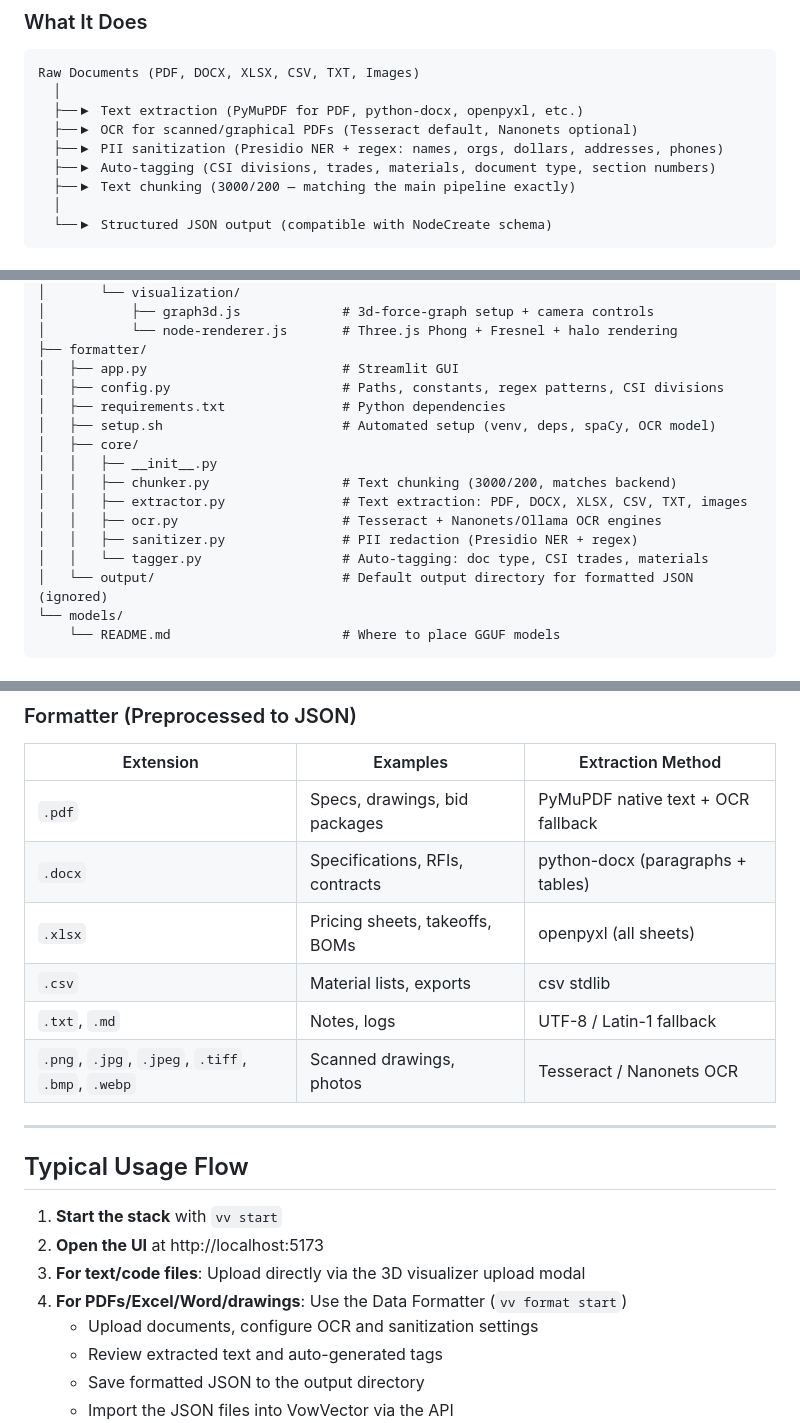
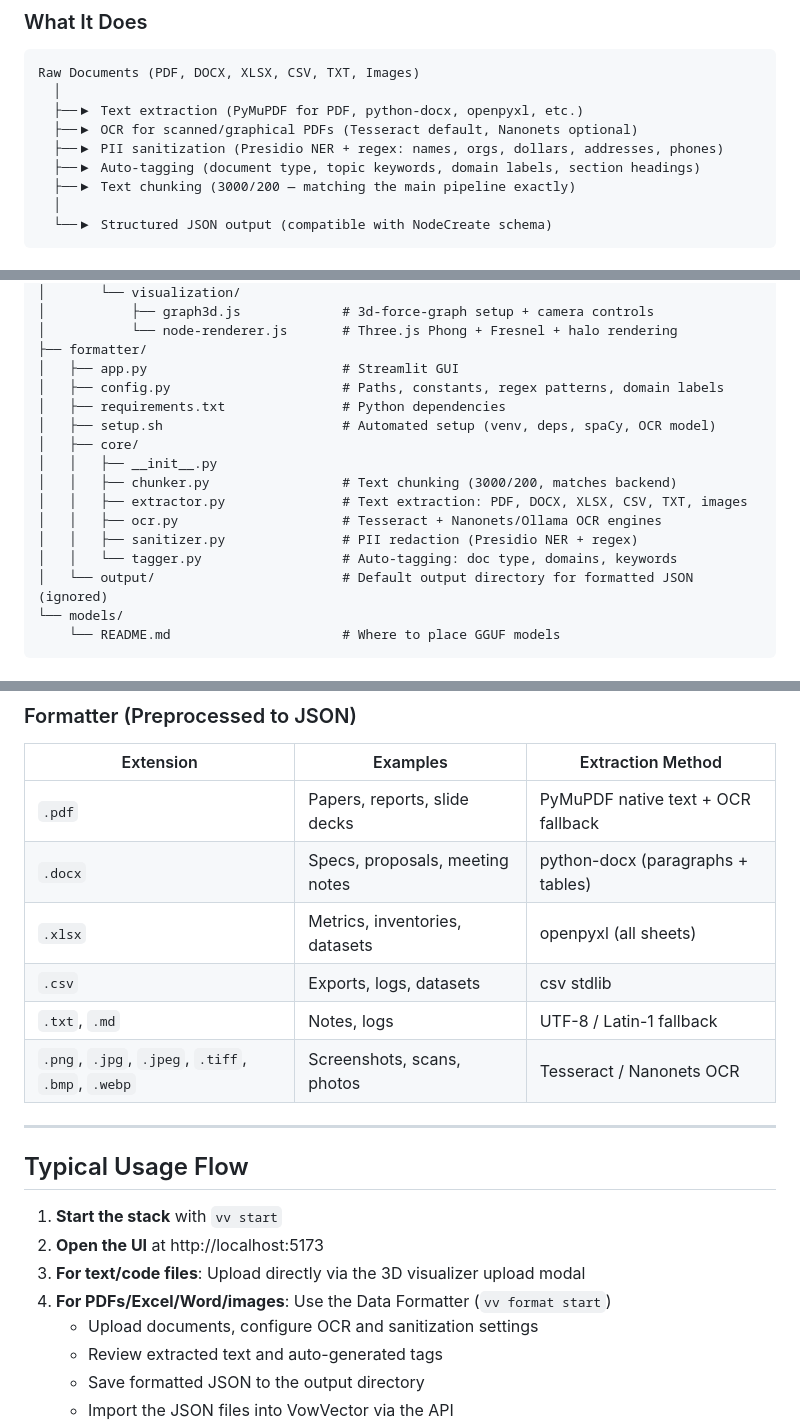
Before and after one commit to SnowTy80/VowVector, a Markdown page: README.md, 3 parts joined by grey strips. Drawn GitHub-style.

```diff
--- a/README.md
+++ b/README.md
@@ -299,7 +299,7 @@ Raw Documents (PDF, DOCX, XLSX, CSV, TXT, Images)
   ├──▶ Text extraction (PyMuPDF for PDF, python-docx, openpyxl, etc.)
   ├──▶ OCR for scanned/graphical PDFs (Tesseract default, Nanonets optional)
   ├──▶ PII sanitization (Presidio NER + regex: names, orgs, dollars, addresses, phones)
-  ├──▶ Auto-tagging (CSI divisions, trades, materials, document type, section numbers)
+  ├──▶ Auto-tagging (document type, topic keywords, domain labels, section headings)
   ├──▶ Text chunking (3000/200 — matching the main pipeline exactly)
   │
   └──▶ Structured JSON output (compatible with NodeCreate schema)
@@ -698,7 +698,7 @@ VowVector/
 │           └── node-renderer.js       # Three.js Phong + Fresnel + halo rendering
 ├── formatter/
 │   ├── app.py                         # Streamlit GUI
-│   ├── config.py                      # Paths, constants, regex patterns, CSI divisions
+│   ├── config.py                      # Paths, constants, regex patterns, domain labels
 │   ├── requirements.txt               # Python dependencies
 │   ├── setup.sh                       # Automated setup (venv, deps, spaCy, OCR model)
 │   ├── core/
@@ -707,7 +707,7 @@ VowVector/
 │   │   ├── extractor.py               # Text extraction: PDF, DOCX, XLSX, CSV, TXT, images
 │   │   ├── ocr.py                     # Tesseract + Nanonets/Ollama OCR engines
 │   │   ├── sanitizer.py               # PII redaction (Presidio NER + regex)
-│   │   └── tagger.py                  # Auto-tagging: doc type, CSI trades, materials
+│   │   └── tagger.py                  # Auto-tagging: doc type, domains, keywords
 │   └── output/                        # Default output directory for formatted JSON (ignored)
 └── models/
     └── README.md                      # Where to place GGUF models
@@ -730,12 +730,12 @@ VowVector/
 
 | Extension             | Examples                           | Extraction Method               |
 |-----------------------|------------------------------------|---------------------------------|
-| `.pdf`                | Specs, drawings, bid packages      | PyMuPDF native text + OCR fallback |
-| `.docx`               | Specifications, RFIs, contracts    | python-docx (paragraphs + tables) |
-| `.xlsx`               | Pricing sheets, takeoffs, BOMs     | openpyxl (all sheets)           |
-| `.csv`                | Material lists, exports            | csv stdlib                      |
+| `.pdf`                | Papers, reports, slide decks       | PyMuPDF native text + OCR fallback |
+| `.docx`               | Specs, proposals, meeting notes    | python-docx (paragraphs + tables) |
+| `.xlsx`               | Metrics, inventories, datasets     | openpyxl (all sheets)           |
+| `.csv`                | Exports, logs, datasets            | csv stdlib                      |
 | `.txt`, `.md`         | Notes, logs                        | UTF-8 / Latin-1 fallback       |
-| `.png`, `.jpg`, `.jpeg`, `.tiff`, `.bmp`, `.webp` | Scanned drawings, photos | Tesseract / Nanonets OCR |
+| `.png`, `.jpg`, `.jpeg`, `.tiff`, `.bmp`, `.webp` | Screenshots, scans, photos | Tesseract / Nanonets OCR |
 
 ---
 
@@ -744,7 +744,7 @@ VowVector/
 1. **Start the stack** with `vv start`
 2. **Open the UI** at http://localhost:5173
 3. **For text/code files**: Upload directly via the 3D visualizer upload modal
-4. **For PDFs/Excel/Word/drawings**: Use the Data Formatter (`vv format start`)
+4. **For PDFs/Excel/Word/images**: Use the Data Formatter (`vv format start`)
    - Upload documents, configure OCR and sanitization settings
    - Review extracted text and auto-generated tags
    - Save formatted JSON to the output directory
```
Also changed, not shown: other parts of README.md (+16 -16 lines).
